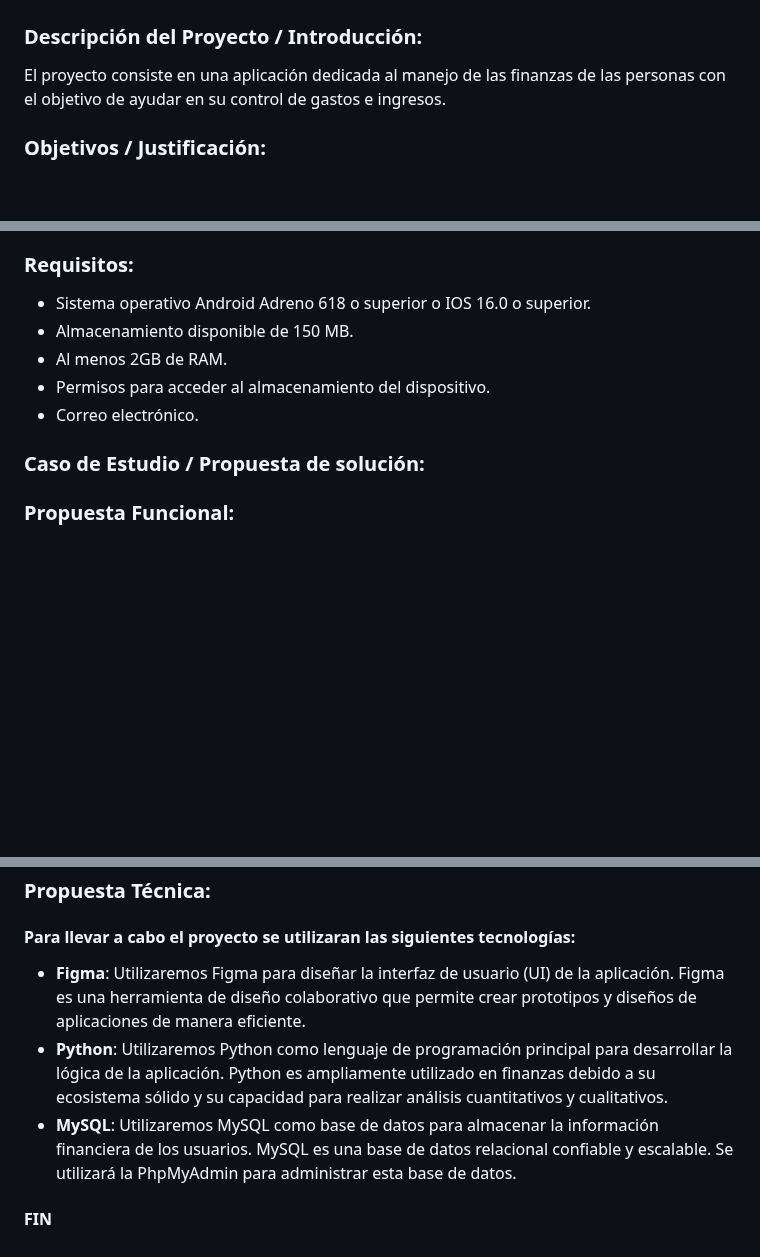
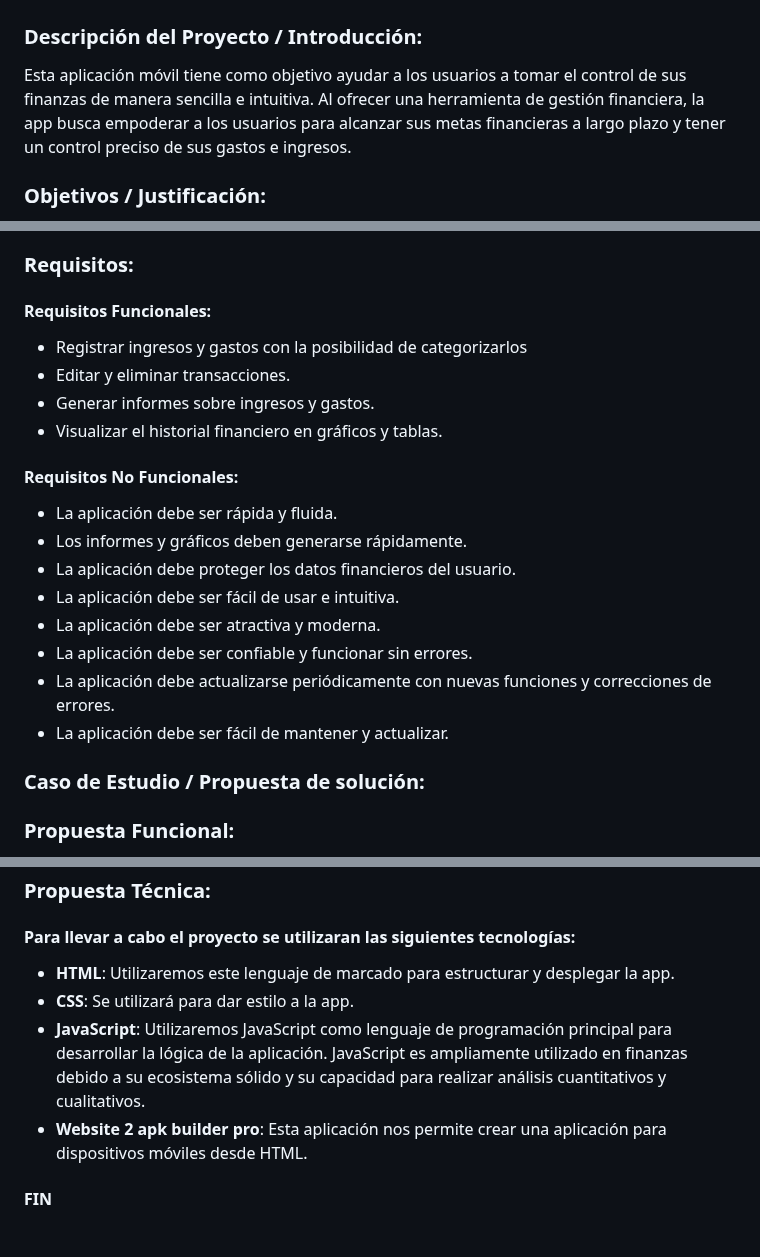
Before and after one commit to Prestes28/Finanzas_Plus, a Markdown page: README.md, 3 parts joined by grey strips. Drawn GitHub-style; blank space fills up the shorter version.

Commit message:
Update README.md
Actualización para el Final

```diff
--- a/README.md
+++ b/README.md
@@ -2,7 +2,8 @@
 
 ### Descripción del Proyecto / Introducción:
 
-El proyecto consiste en una aplicación dedicada al manejo de las finanzas de las personas con el objetivo de ayudar en su control de gastos e ingresos.
+Esta aplicación móvil tiene como objetivo ayudar a los usuarios a tomar el control de sus finanzas de manera sencilla e intuitiva. Al ofrecer una herramienta de gestión financiera, la app busca empoderar a los usuarios para alcanzar sus metas financieras a largo plazo y tener un control preciso de sus gastos e ingresos.
+
 
 
 ### Objetivos / Justificación:
@@ -23,11 +24,21 @@ Es un sistema capaz de realizar cálculos, balances y análisis estadísticos a
 
 ### Requisitos:
 
-- Sistema operativo Android Adreno 618  o superior o IOS 16.0 o superior.
-- Almacenamiento disponible de 150 MB.
-- Al menos 2GB de RAM.
-- Permisos para acceder al almacenamiento del dispositivo.
-- Correo electrónico.
+#### Requisitos Funcionales:
+- Registrar ingresos y gastos con la posibilidad de categorizarlos
+- Editar y eliminar transacciones.
+- Generar informes sobre ingresos y gastos.
+- Visualizar el historial financiero en gráficos y tablas.
+
+#### Requisitos No Funcionales:
+- La aplicación debe ser rápida y fluida.
+- Los informes y gráficos deben generarse rápidamente.
+- La aplicación debe proteger los datos financieros del usuario.
+- La aplicación debe ser fácil de usar e intuitiva.
+- La aplicación debe ser atractiva y moderna.
+- La aplicación debe ser confiable y funcionar sin errores.
+- La aplicación debe actualizarse periódicamente con nuevas funciones y correcciones de errores.
+- La aplicación debe ser fácil de mantener y actualizar.
 
 ### Caso de Estudio / Propuesta de solución:
 
@@ -52,8 +63,9 @@ Una importante cantidad de personas busca gestionar sus finanzas personales de m
 
 #### Para llevar a cabo el proyecto se utilizaran las siguientes tecnologías:
 
-- **Figma**: Utilizaremos Figma para diseñar la interfaz de usuario (UI) de la aplicación. Figma es una herramienta de diseño colaborativo que permite crear prototipos y diseños de aplicaciones de manera eficiente.
-- **Python**: Utilizaremos Python como lenguaje de programación principal para desarrollar la lógica de la aplicación. Python es ampliamente utilizado en finanzas debido a su ecosistema sólido y su capacidad para realizar análisis cuantitativos y cualitativos.
-- **MySQL**: Utilizaremos MySQL como base de datos para almacenar la información financiera de los usuarios. MySQL es una base de datos relacional confiable y escalable. Se utilizará la PhpMyAdmin para administrar esta base de datos.
+- **HTML**: Utilizaremos este lenguaje de marcado para estructurar y desplegar la app.
+- **CSS**: Se utilizará para dar estilo a la app.
+- **JavaScript**: Utilizaremos JavaScript como lenguaje de programación principal para desarrollar la lógica de la aplicación. JavaScript es ampliamente utilizado en finanzas debido a su ecosistema sólido y su capacidad para realizar análisis cuantitativos y cualitativos.
+- **Website 2 apk builder pro**: Esta aplicación nos permite crear una aplicación para dispositivos móviles  desde HTML.
 
 #### FIN
```
